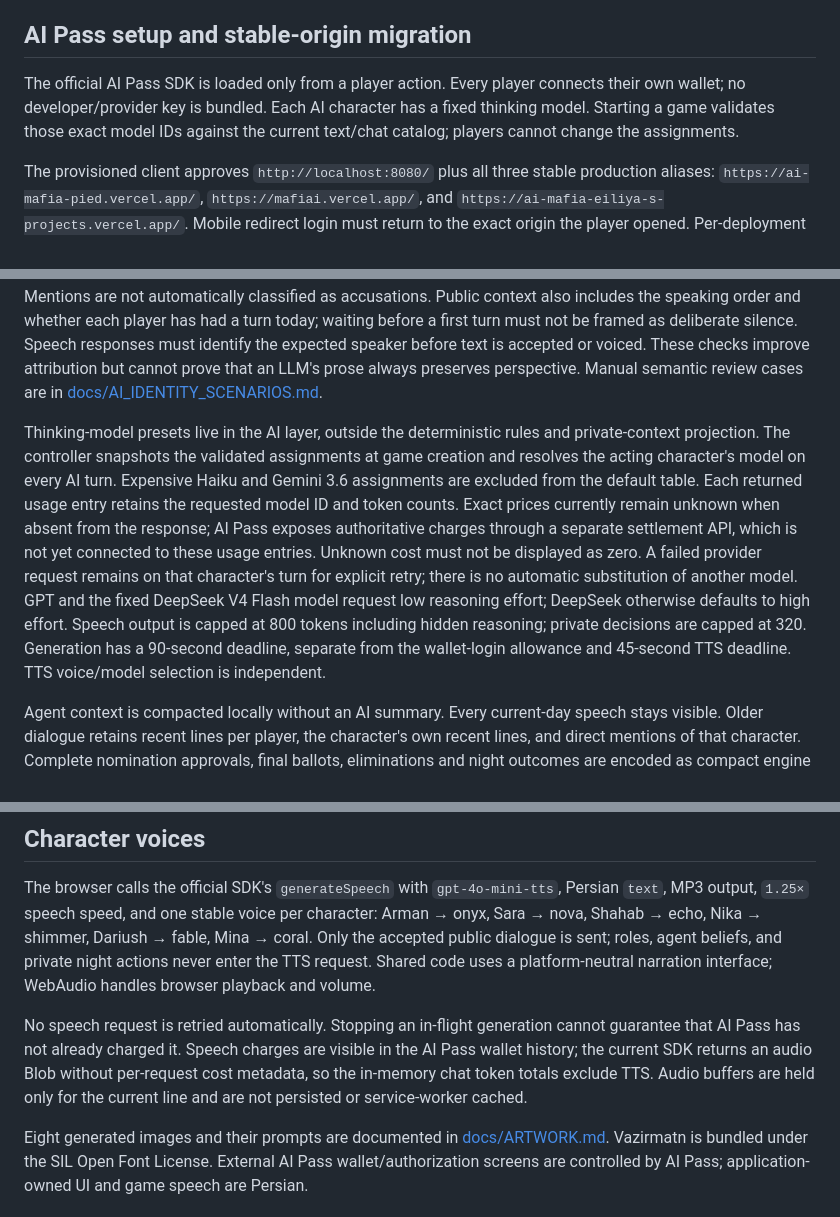
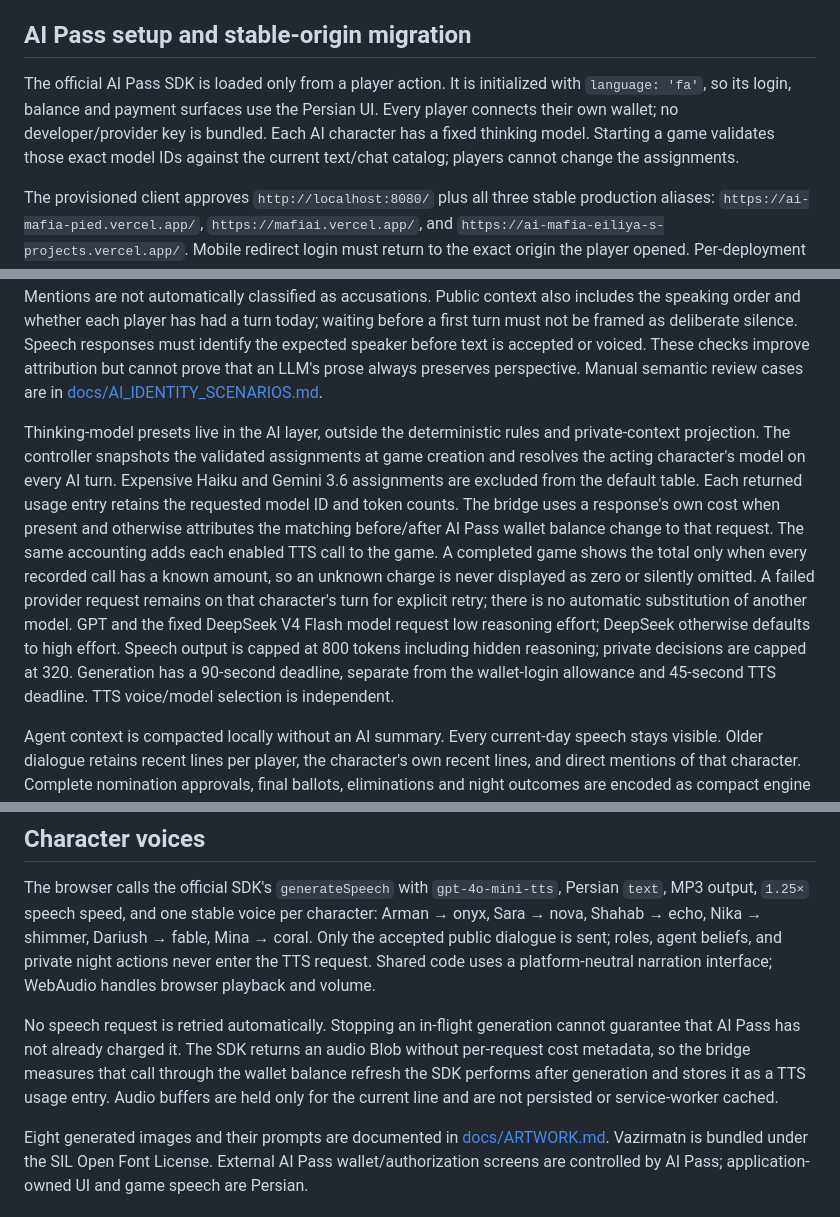
Before and after one commit to eiliyaabedini/mafia, a Markdown page: README.md, 3 parts joined by grey strips. Drawn GitHub-style.

Commit message:
Document AI Pass cost accounting

```diff
--- a/README.md
+++ b/README.md
@@ -27,7 +27,7 @@ This uses Vercel's documented [prebuilt deployment command](https://vercel.com/d
 
 ## AI Pass setup and stable-origin migration
 
-The official AI Pass SDK is loaded only from a player action. Every player connects their own wallet; no developer/provider key is bundled. Each AI character has a fixed thinking model. Starting a game validates those exact model IDs against the current text/chat catalog; players cannot change the assignments.
+The official AI Pass SDK is loaded only from a player action. It is initialized with `language: 'fa'`, so its login, balance and payment surfaces use the Persian UI. Every player connects their own wallet; no developer/provider key is bundled. Each AI character has a fixed thinking model. Starting a game validates those exact model IDs against the current text/chat catalog; players cannot change the assignments.
 
 The provisioned client approves `http://localhost:8080/` plus all three stable production aliases: `https://ai-mafia-pied.vercel.app/`, `https://mafiai.vercel.app/`, and `https://ai-mafia-eiliya-s-projects.vercel.app/`. Mobile redirect login must return to the exact origin the player opened. Per-deployment preview URLs and temporary ngrok origins remain separate OAuth origins and need their own approved callbacks.
 
@@ -129,7 +129,7 @@ Android and iOS entry points remain compatible with the shared UI; native AI aut
 
 Agent prompts use an attributed transcript: each public speech includes its speaker ID, name and whether it belongs to the current character. The human keeps stable ID `player_0` and a saved roster name. The prompt explicitly identifies the human as a separate, fully participating player; the interface may still use `شما` to address them. Each turn explicitly lists that character's own earlier speech IDs and recent literal name mentions. Mentions are not automatically classified as accusations. Public context also includes the speaking order and whether each player has had a turn today; waiting before a first turn must not be framed as deliberate silence. Speech responses must identify the expected speaker before text is accepted or voiced. These checks improve attribution but cannot prove that an LLM's prose always preserves perspective. Manual semantic review cases are in [docs/AI_IDENTITY_SCENARIOS.md](docs/AI_IDENTITY_SCENARIOS.md).
 
-Thinking-model presets live in the AI layer, outside the deterministic rules and private-context projection. The controller snapshots the validated assignments at game creation and resolves the acting character's model on every AI turn. Expensive Haiku and Gemini 3.6 assignments are excluded from the default table. Each returned usage entry retains the requested model ID and token counts. Exact prices currently remain unknown when absent from the response; AI Pass exposes authoritative charges through a separate settlement API, which is not yet connected to these usage entries. Unknown cost must not be displayed as zero. A failed provider request remains on that character's turn for explicit retry; there is no automatic substitution of another model. GPT and the fixed DeepSeek V4 Flash model request low reasoning effort; DeepSeek otherwise defaults to high effort. Speech output is capped at 800 tokens including hidden reasoning; private decisions are capped at 320. Generation has a 90-second deadline, separate from the wallet-login allowance and 45-second TTS deadline. TTS voice/model selection is independent.
+Thinking-model presets live in the AI layer, outside the deterministic rules and private-context projection. The controller snapshots the validated assignments at game creation and resolves the acting character's model on every AI turn. Expensive Haiku and Gemini 3.6 assignments are excluded from the default table. Each returned usage entry retains the requested model ID and token counts. The bridge uses a response's own cost when present and otherwise attributes the matching before/after AI Pass wallet balance change to that request. The same accounting adds each enabled TTS call to the game. A completed game shows the total only when every recorded call has a known amount, so an unknown charge is never displayed as zero or silently omitted. A failed provider request remains on that character's turn for explicit retry; there is no automatic substitution of another model. GPT and the fixed DeepSeek V4 Flash model request low reasoning effort; DeepSeek otherwise defaults to high effort. Speech output is capped at 800 tokens including hidden reasoning; private decisions are capped at 320. Generation has a 90-second deadline, separate from the wallet-login allowance and 45-second TTS deadline. TTS voice/model selection is independent.
 
 Agent context is compacted locally without an AI summary. Every current-day speech stays visible. Older dialogue retains recent lines per player, the character's own recent lines, and direct mentions of that character. Complete nomination approvals, final ballots, eliminations and night outcomes are encoded as compact engine facts for every day, so vote changes remain usable evidence without replaying dozens of repetitive yes/no event objects.
 
@@ -146,6 +146,6 @@ Agent context is compacted locally without an AI summary. Every current-day spee
 
 The browser calls the official SDK's `generateSpeech` with `gpt-4o-mini-tts`, Persian `text`, MP3 output, `1.25×` speech speed, and one stable voice per character: Arman → onyx, Sara → nova, Shahab → echo, Nika → shimmer, Dariush → fable, Mina → coral. Only the accepted public dialogue is sent; roles, agent beliefs, and private night actions never enter the TTS request. Shared code uses a platform-neutral narration interface; WebAudio handles browser playback and volume.
 
-No speech request is retried automatically. Stopping an in-flight generation cannot guarantee that AI Pass has not already charged it. Speech charges are visible in the AI Pass wallet history; the current SDK returns an audio Blob without per-request cost metadata, so the in-memory chat token totals exclude TTS. Audio buffers are held only for the current line and are not persisted or service-worker cached.
+No speech request is retried automatically. Stopping an in-flight generation cannot guarantee that AI Pass has not already charged it. The SDK returns an audio Blob without per-request cost metadata, so the bridge measures that call through the wallet balance refresh the SDK performs after generation and stores it as a TTS usage entry. Audio buffers are held only for the current line and are not persisted or service-worker cached.
 
 Eight generated images and their prompts are documented in [docs/ARTWORK.md](docs/ARTWORK.md). Vazirmatn is bundled under the SIL Open Font License. External AI Pass wallet/authorization screens are controlled by AI Pass; application-owned UI and game speech are Persian.
```
